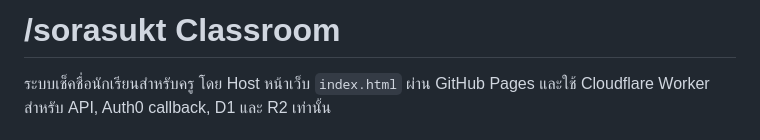
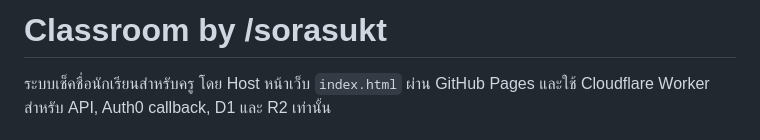
Before and after one commit to sorasukt/classroom, a Markdown page: README.md, the part around the change. GitHub-like rendering.

Commit message:
docs: rename product to Classroom by sorasukt

```diff
--- a/README.md
+++ b/README.md
@@ -1,4 +1,4 @@
-# /sorasukt Classroom
+# Classroom by /sorasukt
 
 ระบบเช็คชื่อนักเรียนสำหรับครู โดย Host หน้าเว็บ `index.html` ผ่าน GitHub Pages และใช้ Cloudflare Worker สำหรับ API, Auth0 callback, D1 และ R2 เท่านั้น
 
```
